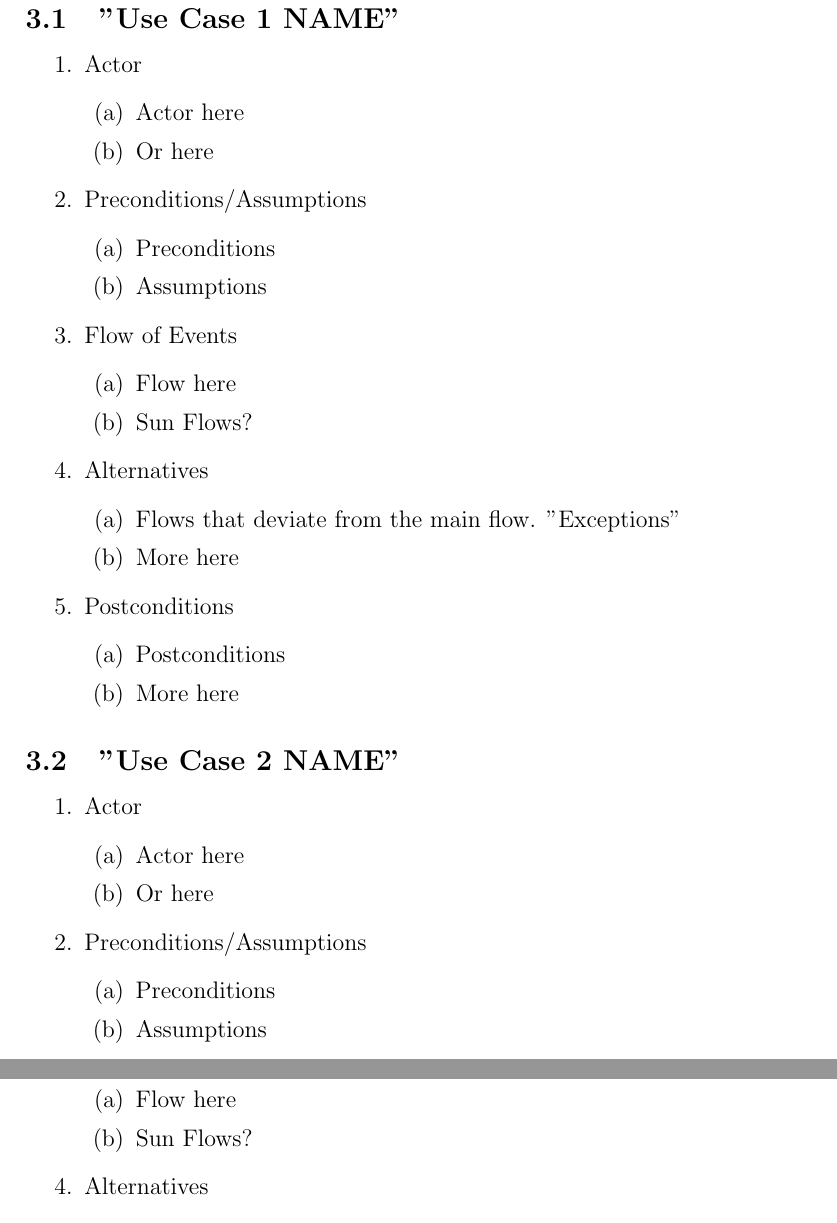
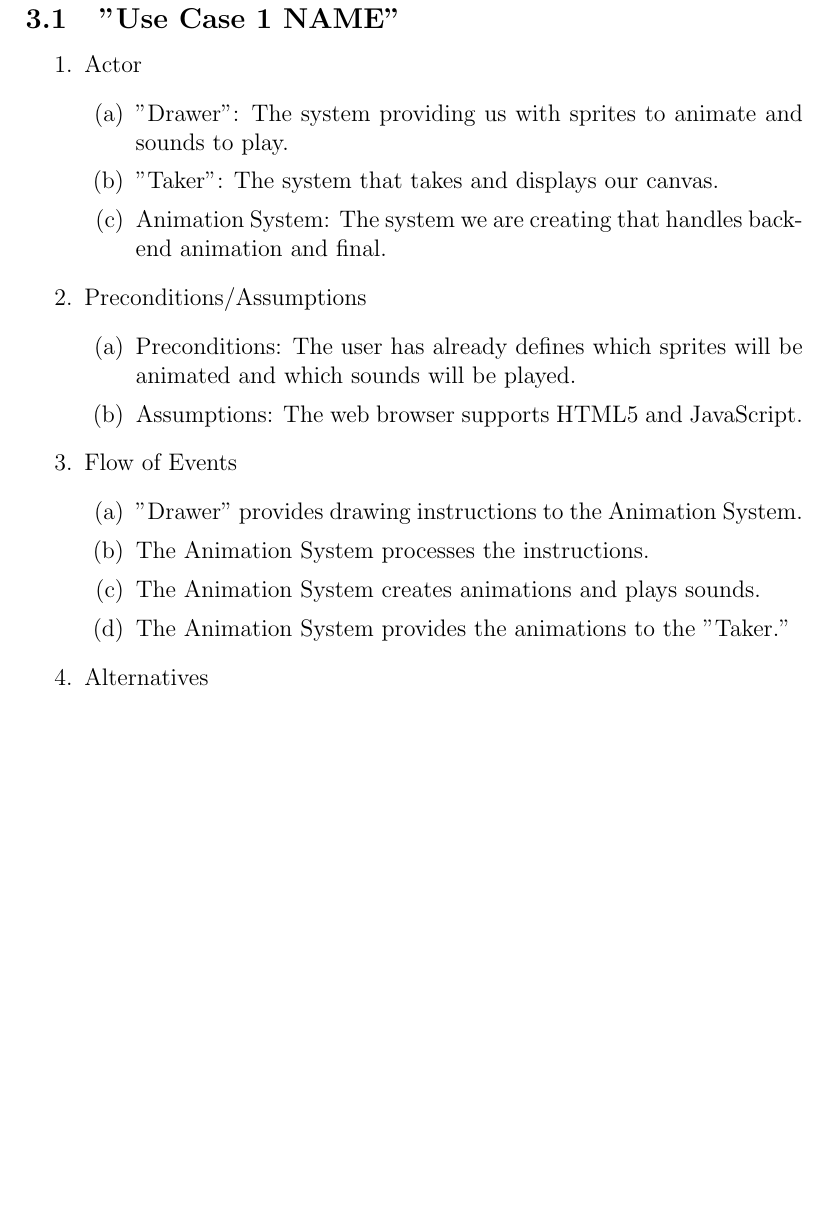
Before and after one commit to kcanfieldpugetsound/edith, a LaTeX document (Animation_Requirement_Spec.tex): two parts of pages 3 and 4 of 5 before the commit and part of page 3 of 4 after it, the two joined at a grey line, cut so that both start at the same text, the shorter picture padded with empty space. Compiled offline with pdfLaTeX.

Commit message:
updates LaTeX file, PDF, and adds UML image

```diff
--- a/Animation_Requirement_Spec.tex
+++ b/Animation_Requirement_Spec.tex
@@ -48,20 +48,21 @@
 \begin{enumerate}
   \item Actor
   \begin{enumerate}
-  		\item Actor here
-   		 \item Or here
+  		\item "Drawer": The system providing us with sprites to animate and sounds to play.
+   		 \item "Taker": The system that takes and displays our canvas.
+		\item Animation System: The system we are creating that handles back-end animation and final.
   \end{enumerate}
   \item Preconditions/Assumptions
   \begin{enumerate}
-   		 \item Preconditions
-   		 \item Assumptions
+   		 \item Preconditions: The user has already defines which sprites will be animated and which sounds will be played.
+   		 \item Assumptions: The web browser supports HTML5 and JavaScript.
   \end{enumerate}
   \item Flow of Events
   \begin{enumerate}
-   		 \item Flow here
-   		 \item Sun Flows?
+   		 \item "Drawer" provides drawing instructions to the Animation System.
+   		 \item The Animation System processes the instructions.
+		\item The Animation System creates animations and plays sounds.
+		\item The Animation System provides the animations to the "Taker."
   \end{enumerate}
   \item Alternatives
   \begin{enumerate}
-    		\item Flows that deviate from the main flow. "Exceptions"
-    		\item More here
@@ -68,27 +72,7 @@
   \end{enumerate}
-  \item  Postconditions
-  \begin{enumerate}
-    		\item Postconditions
-    		\item More here
-  \end{enumerate}
+  %\item  Postconditions
+  %\begin{enumerate}
+  % 		\item
+  %\end{enumerate}
 \end{enumerate}
 
-	\subsection{"Use Case 2 NAME"}
-\begin{enumerate}
-  \item Actor
-  \begin{enumerate}
-  		\item Actor here
-   		 \item Or here
-  \end{enumerate}
-  \item Preconditions/Assumptions
-  \begin{enumerate}
-   		 \item Preconditions
-   		 \item Assumptions
-  \end{enumerate}
-  \item Flow of Events
-  \begin{enumerate}
-   		 \item Flow here
-   		 \item Sun Flows?
-  \end{enumerate}
-  \item Alternatives
-  \begin{enumerate}
```
Also changed, not shown: Animation_Requirement_Spec.pdf, UML.png (added), Animation_Requirement_Spec.tex (20 more changed lines).
